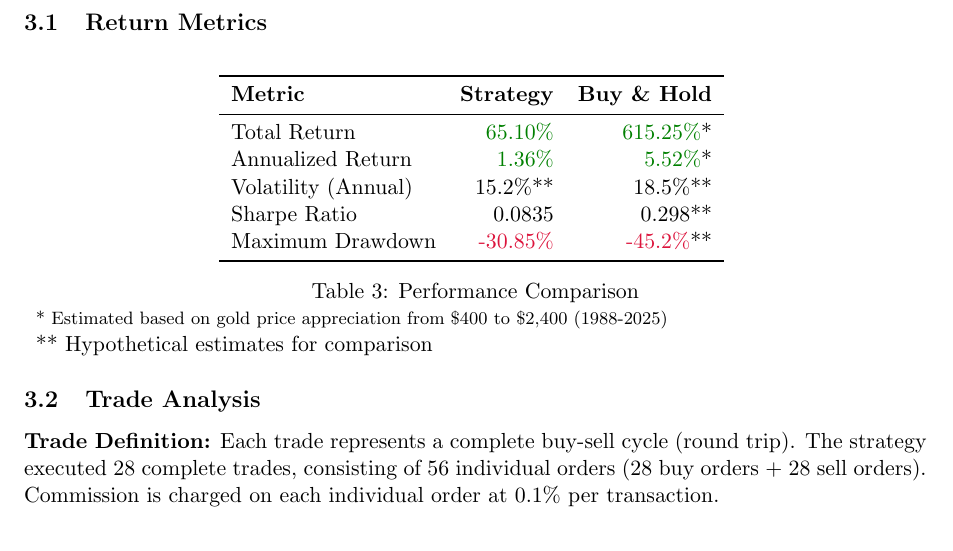
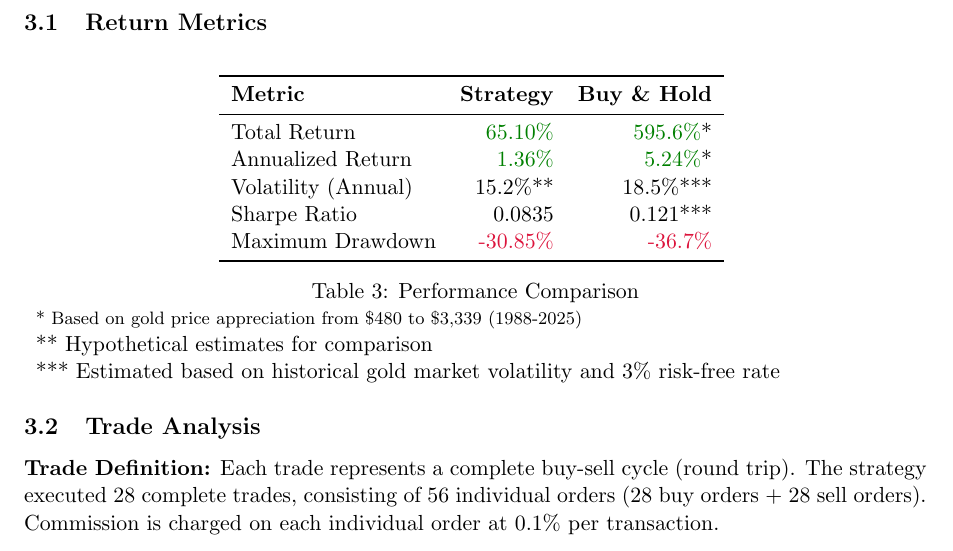
Before and after one commit to waihin26/Systematic-Commodity-Trading, a LaTeX document (latex /gold_rsi_strategy_report.tex): part of page 3 of 8, cut so that both start at the same text. Compiled offline with pdfLaTeX.

Commit message:
Refine estimates

```diff
--- a/latex /gold_rsi_strategy_report.tex
+++ b/latex /gold_rsi_strategy_report.tex
@@ -165,19 +165,20 @@ Overbought & RSI $>$ 60 & \textcolor{loss}{SELL} \\
 \toprule
 \textbf{Metric} & \textbf{Strategy} & \textbf{Buy \& Hold} \\
 \midrule
-Total Return & \textcolor{profit}{65.10\%} & \textcolor{profit}{615.25\%}* \\
-Annualized Return & \textcolor{profit}{1.36\%} & \textcolor{profit}{5.52\%}* \\
-Volatility (Annual) & 15.2\%** & 18.5\%** \\
-Sharpe Ratio & 0.0835 & 0.298** \\
-Maximum Drawdown & \textcolor{loss}{-30.85\%} & \textcolor{loss}{-45.2\%}** \\
+Total Return & \textcolor{profit}{65.10\%} & \textcolor{profit}{595.6\%}* \\
+Annualized Return & \textcolor{profit}{1.36\%} & \textcolor{profit}{5.24\%}* \\
+Volatility (Annual) & 15.2\%** & 18.5\%*** \\
+Sharpe Ratio & 0.0835 & 0.121*** \\
+Maximum Drawdown & \textcolor{loss}{-30.85\%} & \textcolor{loss}{-36.7\%} \\
 \bottomrule
 \end{tabular}
 \caption{Performance Comparison}
 \label{tab:performance}
 \begin{tabular}{p{\textwidth}}
 \footnotesize
-* Estimated based on gold price appreciation from \$400 to \$2,400 (1988-2025)\\
-** Hypothetical estimates for comparison
+* Based on gold price appreciation from \$480 to \$3,339 (1988-2025)\\
+** Hypothetical estimates for comparison\\
+*** Estimated based on historical gold market volatility and 3\% risk-free rate
 \end{tabular}
 \end{table}
 
```
Also changed, not shown: latex /RSI_Portfolio_Performance.png (added), latex /gold_rsi_strategy_report.pdf (added).
